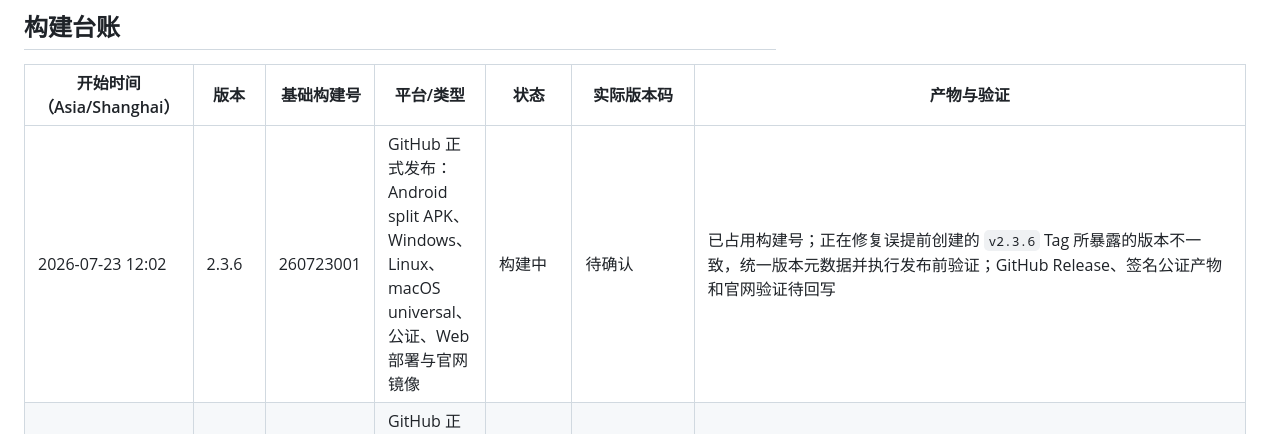
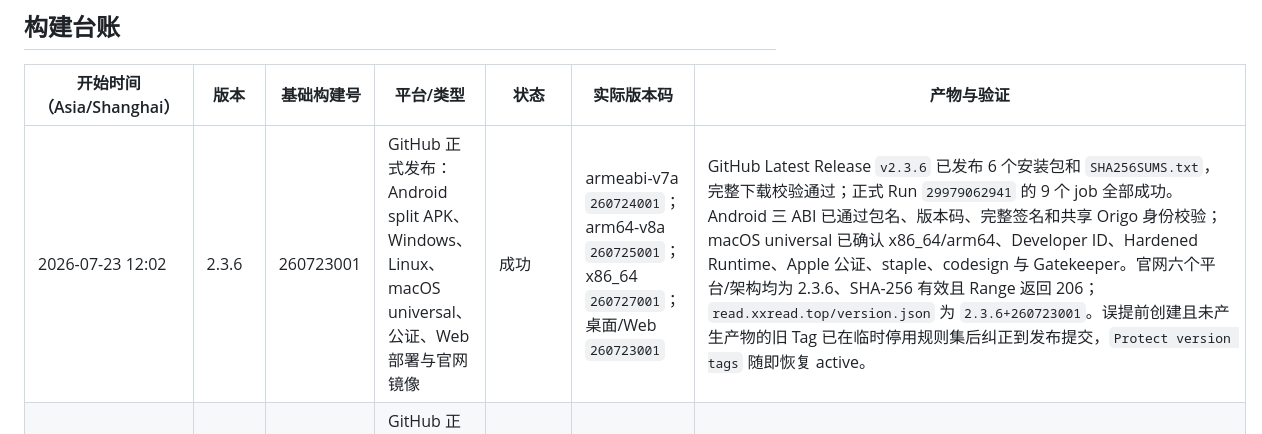
Before and after one commit to miloquinn/open-reading, a Markdown page: build.md, the part around the change. Drawn GitHub-style.

Commit message:
Preserve the verified outcome of the 2.3.6 release
Record the immutable build numbers, signed artifact verification, GitHub Release result, official-site mirrors, and Web deployment after the protected workflow completed successfully.

Constraint: Release build numbers are append-only and must never be reused
Confidence: high
Scope-risk: narrow
Directive: Treat v2.3.6 assets as immutable; do not replace them with different hashes
Tested: GitHub Release Latest metadata; all seven asset downloads and SHA256SUMS; Android signing workflow; macOS codesign, notarization ticket, Gatekeeper and universal architectures; six official-site API slots and Range 206; Web version.json
Not-tested: End-user installation on physical Android, Windows, Linux, or macOS devices

```diff
--- a/build.md
+++ b/build.md
@@ -26,7 +26,7 @@
 
 | 开始时间（Asia/Shanghai） | 版本 | 基础构建号 | 平台/类型 | 状态 | 实际版本码 | 产物与验证 |
 | --- | --- | ---: | --- | --- | --- | --- |
-| 2026-07-23 12:02 | 2.3.6 | 260723001 | GitHub 正式发布：Android split APK、Windows、Linux、macOS universal、公证、Web 部署与官网镜像 | 构建中 | 待确认 | 已占用构建号；正在修复误提前创建的 `v2.3.6` Tag 所暴露的版本不一致，统一版本元数据并执行发布前验证；GitHub Release、签名公证产物和官网验证待回写 |
+| 2026-07-23 12:02 | 2.3.6 | 260723001 | GitHub 正式发布：Android split APK、Windows、Linux、macOS universal、公证、Web 部署与官网镜像 | 成功 | armeabi-v7a `260724001`；arm64-v8a `260725001`；x86_64 `260727001`；桌面/Web `260723001` | GitHub Latest Release `v2.3.6` 已发布 6 个安装包和 `SHA256SUMS.txt`，完整下载校验通过；正式 Run `29979062941` 的 9 个 job 全部成功。Android 三 ABI 已通过包名、版本码、完整签名和共享 Origo 身份校验；macOS universal 已确认 x86_64/arm64、Developer ID、Hardened Runtime、Apple 公证、staple、codesign 与 Gatekeeper。官网六个平台/架构均为 2.3.6、SHA-256 有效且 Range 返回 206；`read.xxread.top/version.json` 为 `2.3.6+260723001`。误提前创建且未产生产物的旧 Tag 已在临时停用规则集后纠正到发布提交，`Protect version tags` 随即恢复 active。 |
 | 2026-07-22 16:52 | 2.3.5 | 260722009 | GitHub 正式发布：Android split APK、Windows、Linux、macOS universal、公证、Web 部署与官网镜像 | 成功；Action 的 CDN 公网探测误报 403 | armeabi-v7a `260723009`；arm64-v8a `260724009`；x86_64 `260726009`；桌面/Web `260722009` | GitHub Latest Release `v2.3.5` 已发布 6 个安装包和 `SHA256SUMS.txt`；macOS universal 已通过 Developer ID、Hardened Runtime、Apple 公证、staple 与 Gatekeeper；官网六个平台/架构均为 2.3.5 且 Range 206，`read.xxread.top/version.json` 为 `2.3.5+260722009`。正式 Run `29911228236` 的构建、Release、官网镜像和实际 Web 部署成功，仅 Cloudflare 对 GitHub Runner 的冗余公网探测持续返回 403；后续工作流已将该 CDN 探测降级为告警。 |
 | 2026-07-22 16:08 | 2.3.1 | 260722008 | Flutter Web 首次正式部署 | 构建中 | `260722008` | 为 `read.xxread.top` 构建可分发 Web 产物；包含 IndexedDB SQLite WASM/Worker 适配、GitHub Release 自动 SSH 原子部署与 Caddy 独立路由；产物与公网验证待回写 |
 | 2026-07-22 14:59 | 2.3.1 | 260722007 | iOS App Store / TestFlight 隔离快照重建 | 构建中 | 待确认 | 以稳定提交 `c096c2b` 为基线，仅叠加 v2.3.1 发布元数据与 App Store 90683 权限修复；用于替代归档期间工作区发生并发源码修改的 `260722006`；产物与验证待回写 |
```
